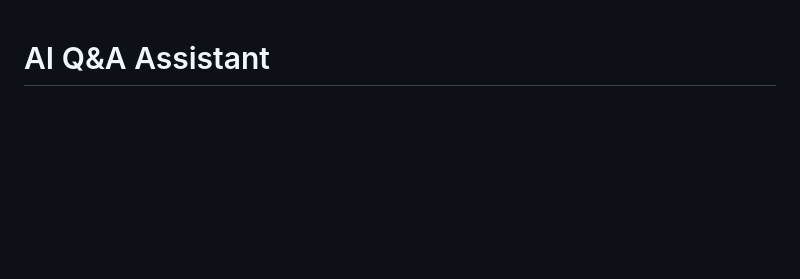
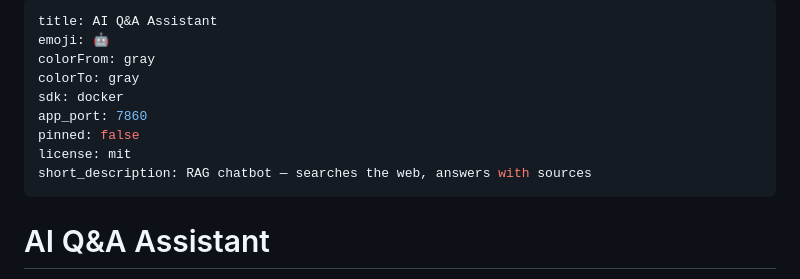
Before and after one commit to decodephi/ai-qa-assistant, a Markdown page: README.md, the part around the change. GitHub-like rendering; blank space fills up the shorter version.

Commit message:
fix: restore HF Spaces YAML frontmatter in README

```diff
--- a/README.md
+++ b/README.md
@@ -1,3 +1,15 @@
+---
+title: AI Q&A Assistant
+emoji: 🤖
+colorFrom: gray
+colorTo: gray
+sdk: docker
+app_port: 7860
+pinned: false
+license: mit
+short_description: RAG chatbot — searches the web, answers with sources
+---
+
 # AI Q&A Assistant
 
 An intelligent Retrieval-Augmented Generation (RAG) chatbot that searches the web in real time, retrieves relevant information, and generates grounded answers with source citations.
```
